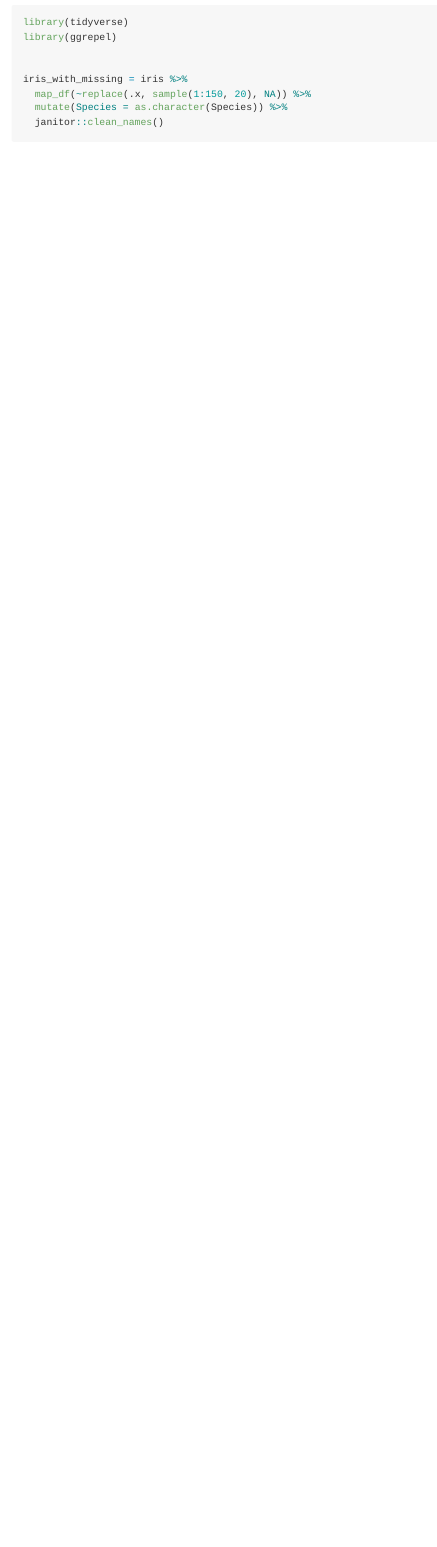
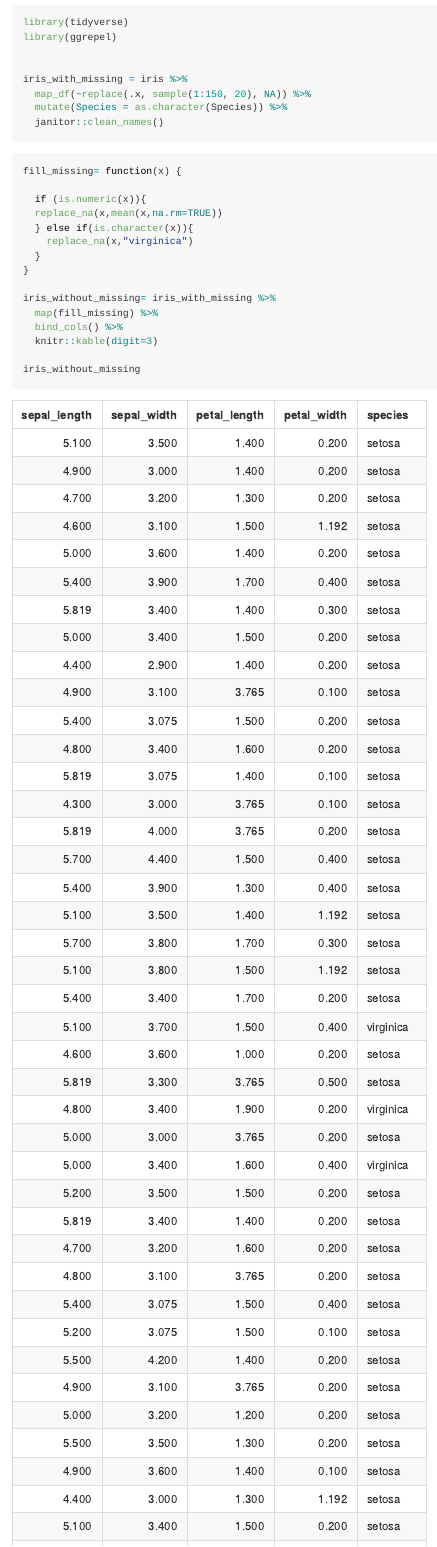
Before and after one commit to Sibeiliu/p8105_hw5_sl4660, an R Markdown document (p8105_hw5_sl4660.Rmd): the page in a window 1100 px wide, from 300 px down. The pictures show the output file p8105_hw5_sl4660.md that the author committed with the source, drawn offline in the style of GitHub.

Commit message:
Create a function; fill the missing value

````diff
--- a/p8105_hw5_sl4660.Rmd
+++ b/p8105_hw5_sl4660.Rmd
@@ -20,3 +20,23 @@
   mutate(Species = as.character(Species)) %>%
   janitor::clean_names()
 ```
+
+
+
+```{r}
+
+fill_missing= function(x) {
+
+  if (is.numeric(x)){
+  replace_na(x,mean(x,na.rm=TRUE))
+  } else if(is.character(x)){
+    replace_na(x,"virginica")
+  }
+}
+
+iris_without_missing= iris_with_missing %>%
+  map(fill_missing) %>%
+  bind_cols() %>%
+  knitr::kable(digit=3)
+
+iris_without_missing
````
Also changed, not shown: p8105_hw5_sl4660.md, p8105_hw5_sl4660.Rmd (3 more changed lines).
